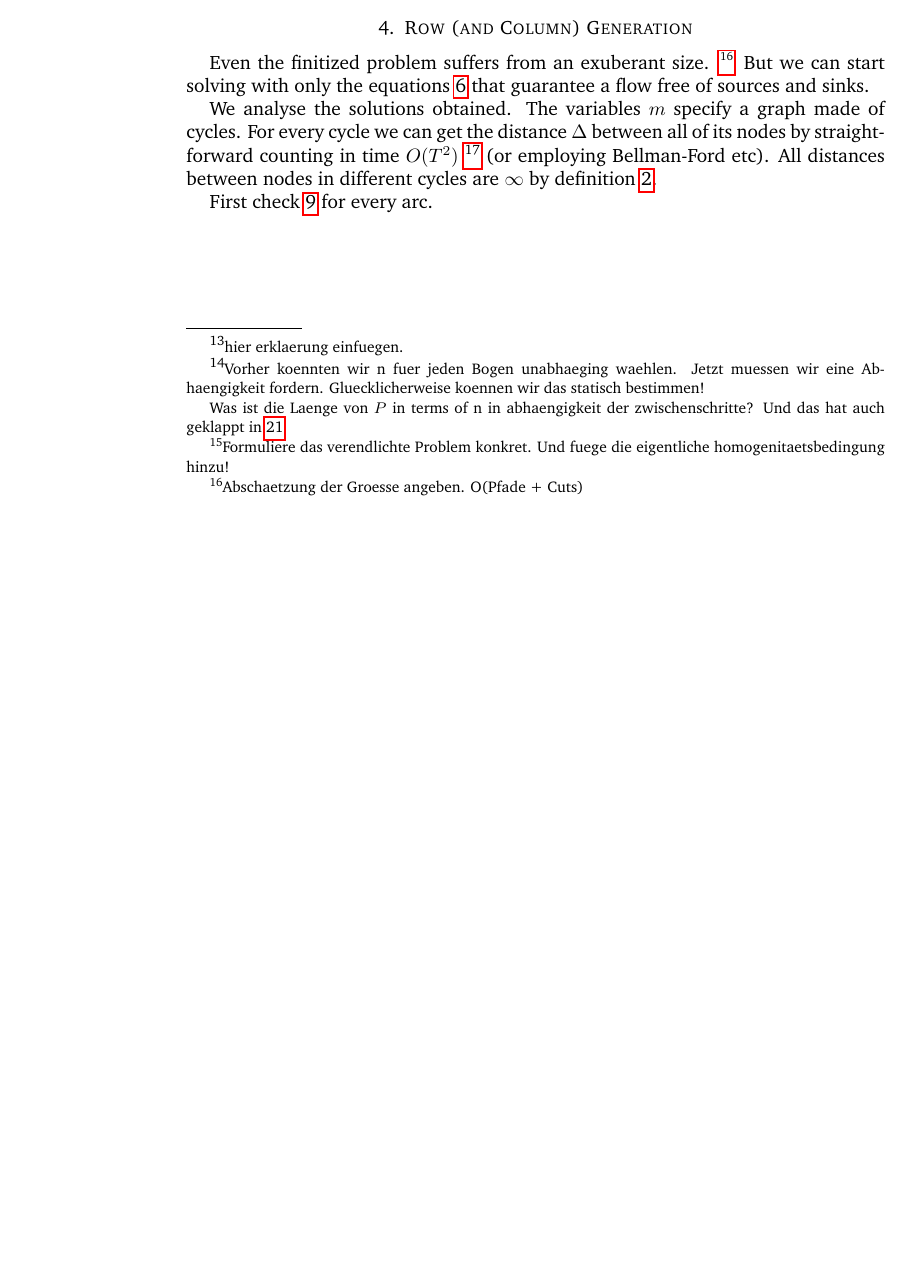
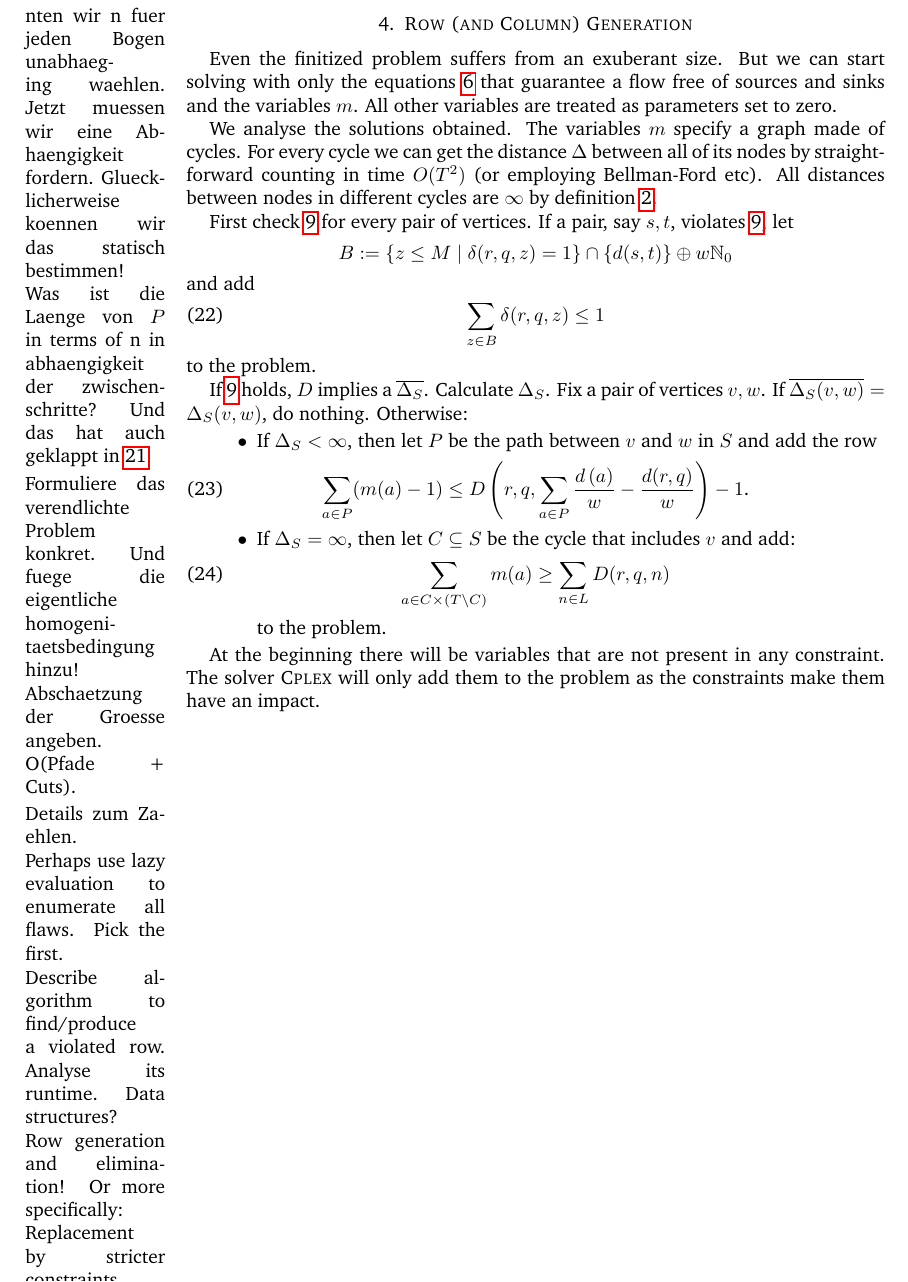
Before and after one commit to matthiasgoergens/Diplomarbeit, a LaTeX paper (homogen.tex): part of page 4 of 4, cut so that both start at the same text, the shorter picture padded with empty space. Compiled offline with pdfLaTeX.

Commit message:
etwas zu den lazy constraints

```diff
--- a/homogen.tex
+++ b/homogen.tex
@@ -32,8 +32,8 @@
 
 
 \newcommand{\ol}[1]{\overline{#1}}
-% \newcommand{\todo}[1]{\marginpar{#1}}
-\newcommand{\todo}[1]{\footnote{#1}}
+\newcommand{\todo}[1]{\marginpar{#1}}
+%\newcommand{\todo}[1]{\footnote{#1}}
 
 \DeclareMathOperator{\In}{in}
 \DeclareMathOperator{\Out}{out}
@@ -330,18 +324,51 @@ problem. \todo{hier erklaerung einfuegen.}  For every path \(P
 \todo{Formuliere das verendlichte Problem konkret.  Und fuege die eigentliche homogenitaetsbedingung hinzu!}
 
 \section{Row (and Column) Generation}
-Even the finitized problem suffers from an exuberant
-size. \todo{Abschaetzung der Groesse angeben.  O(Pfade + Cuts)} But we
-can start solving with only the equations \ref{matchBedingung} that
-guarantee a flow free of sources and sinks.
+Even the finitized problem suffers from an exuberant size.
+\todo{Abschaetzung der Groesse angeben.  O(Pfade + Cuts).}  But we can
+start solving with only the equations \ref{matchBedingung} that
+guarantee a flow free of sources and sinks and the variables \(m\).
+All other variables are treated as parameters set to zero.
 
 We analyse the solutions obtained.  The variables \(m\) specify a
 graph made of cycles.  For every cycle we can get the distance
 \(\Delta\) between all of its nodes by straight-forward counting in
 time \(O(T^2)\) \todo{Details zum Zaehlen.} (or employing Bellman-Ford
 etc).  All distances between nodes in different cycles are \(\infty\)
-by definition \ref{defDelta}.
+by definition \ref{defDelta}.  \todo{Perhaps use lazy evaluation to enumerate
+  all flaws.  Pick the first.}
 
-First check \ref{onlyOne} for every arc.
+First check \ref{onlyOne} for every pair of vertices.  If a pair, say
+\(s,t\), violates \ref{onlyOne}, let \[B := \left\{z\leq M \mid
+  \delta(r,q,z) = 1\right\} \cap {\left\{d (s,t)\right\} \oplus w
+  \mathbb{N}_0}\] and add
+\begin{equation}
+  \sum_{z \in B} \delta(r, q, z)  \leq 1
+\end{equation}
+to the problem.
+
+
+If \ref{onlyOne} holds, \(D\) implies a \(\ol{\Delta_S}\).  Calculate
+\(\Delta_S\).  Fix a pair of vertices \(v,w\).  If \(\ol{\Delta_S
+  (v,w)} = \Delta_S(v,w)\), do nothing.  Otherwise:
+\begin{itemize}
+  \item If \(\Delta_S < \infty\), then let \(P\) be the path between \(v\) and \(w\) in \(S\) and add the row
+   \begin{equation}
+    \sum_{a \in P} (m(a) - 1) \leq D \left(r,q, \sum_{a \in P} \frac{ d \left(a\right)}{w} - \frac{d(r,q)}{w}\right) - 1 \textrm{.}
+    \end{equation}
+ \item If \(\Delta_S = \infty\), then let \(C \subseteq S\) be the cycle that includes \(v\) and add:
+    \begin{equation}
+      \sum_{a \in C \times (T \setminus C)} m(a) \geq \sum_{n \in L} D (r,q, n)
+    \end{equation}
+    to the problem.
+\end{itemize}
+
+\todo{Describe algorithm to find/produce a violated row.  Analyse its runtime.  Data structures?}
+
+\todo{Row generation and elimination!  Or more specifically: Replacement by stricter constraints.  (Ignore until later.  Just add rows as needed.  Cplex will also take care of variables.)}
+
+At the beginning there will be variables that are not present in any
+constraint.  The solver \textsc{Cplex} will only add them to the
+problem as the constraints make them have an impact.
 
 \end{document}
```
Also changed, not shown: homogen.tex (8 more changed lines).
